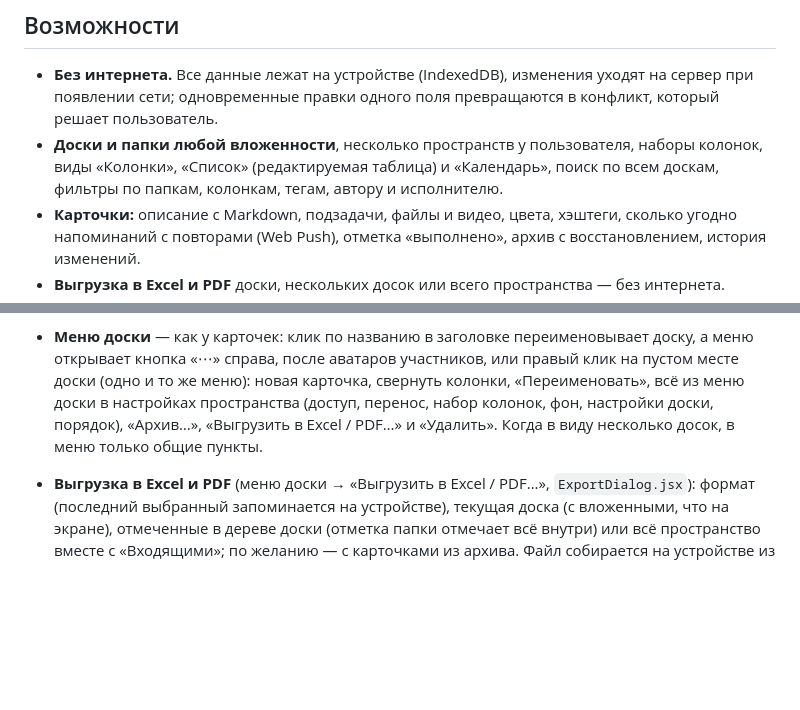
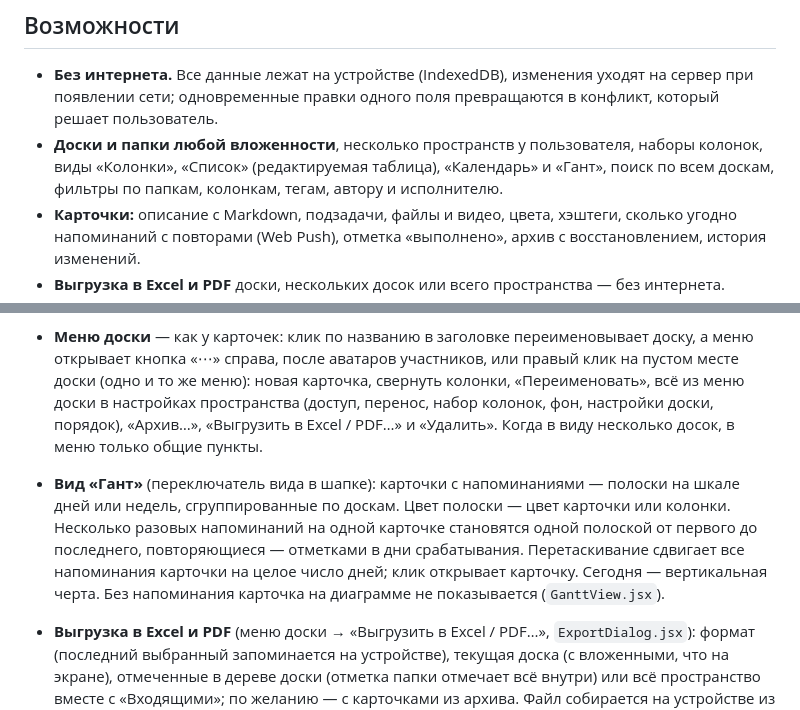
Before and after one commit to ravler1704/kanban-pwa, a Markdown page: README.md, 2 parts joined by grey strips. Rendered like a GitHub page; blank space fills up the shorter version.

Commit message:
Add a Gantt view so cards with reminders can be seen and moved on a timeline.

```diff
--- a/README.md
+++ b/README.md
@@ -20,7 +20,7 @@
 - **Без интернета.** Все данные лежат на устройстве (IndexedDB), изменения уходят на сервер при появлении сети;
   одновременные правки одного поля превращаются в конфликт, который решает пользователь.
 - **Доски и папки любой вложенности**, несколько пространств у пользователя, наборы колонок, виды «Колонки»,
-  «Список» (редактируемая таблица) и «Календарь», поиск по всем доскам, фильтры по папкам, колонкам, тегам,
+  «Список» (редактируемая таблица), «Календарь» и «Гант», поиск по всем доскам, фильтры по папкам, колонкам, тегам,
   автору и исполнителю.
 - **Карточки:** описание с Markdown, подзадачи, файлы и видео, цвета, хэштеги, сколько угодно напоминаний с
   повторами (Web Push), отметка «выполнено», архив с восстановлением, история изменений.
@@ -262,6 +262,11 @@ API: `GET /api/support`, `GET|POST /api/support/:user` (`me` — своё обр
   справа, после аватаров участников, или правый клик на пустом месте доски (одно и то же меню): новая карточка, свернуть колонки,
   «Переименовать», всё из меню доски в настройках пространства (доступ, перенос, набор колонок, фон, настройки
   доски, порядок), «Архив…», «Выгрузить в Excel / PDF…» и «Удалить». Когда в виду несколько досок, в меню только общие пункты.
+- **Вид «Гант»** (переключатель вида в шапке): карточки с напоминаниями — полоски на шкале дней или недель, сгруппированные
+  по доскам. Цвет полоски — цвет карточки или колонки. Несколько разовых напоминаний на одной карточке становятся одной
+  полоской от первого до последнего, повторяющиеся — отметками в дни срабатывания. Перетаскивание сдвигает все
+  напоминания карточки на целое число дней; клик открывает карточку. Сегодня — вертикальная черта. Без напоминания
+  карточка на диаграмме не показывается (`GanttView.jsx`).
 - **Выгрузка в Excel и PDF** (меню доски → «Выгрузить в Excel / PDF…», `ExportDialog.jsx`): формат (последний
   выбранный запоминается на устройстве), текущая доска (с вложенными, что на экране), отмеченные в дереве доски
   (отметка папки отмечает всё внутри) или всё пространство вместе с «Входящими»; по желанию — с карточками из
```
Also changed, not shown: CHANGELOG.md (+9 -0 lines), docs/screenshots/gantt.png (added), 5 other files.
